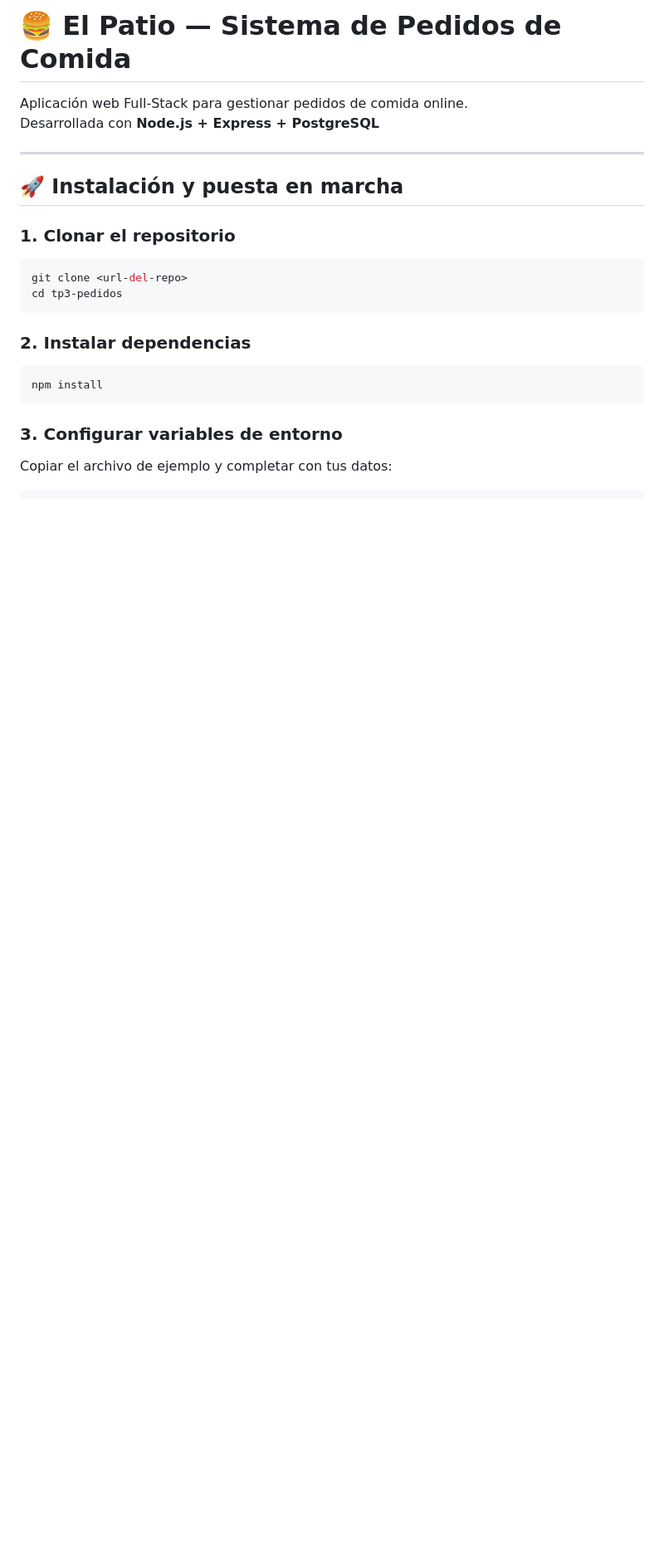
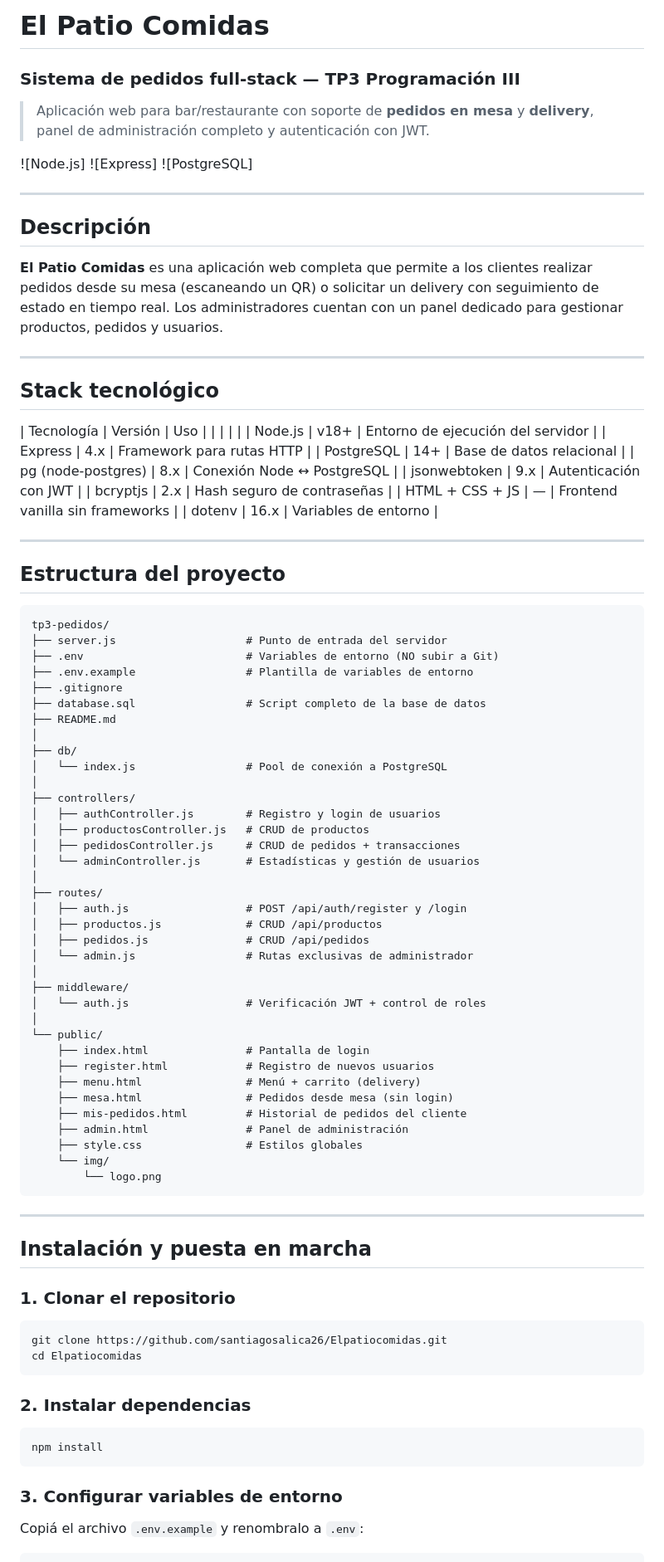
Before and after one commit to santiagosalica26/Elpatiocomidas, a Markdown page: README.md, the part around one of its changes. Shown at 83% size. Drawn GitHub-style; blank space fills up the shorter version.

Commit message:
Version final El patio comidas

````diff
--- a/README.md
+++ b/README.md
@@ -1,17 +1,85 @@
-# 🍔 El Patio — Sistema de Pedidos de Comida
+# El Patio Comidas
+### Sistema de pedidos full-stack — TP3 Programación III
 
-Aplicación web Full-Stack para gestionar pedidos de comida online.
-Desarrollada con **Node.js + Express + PostgreSQL**
+> Aplicación web para bar/restaurante con soporte de **pedidos en mesa** y **delivery**, panel de administración completo y autenticación con JWT.
+
+![Node.js]
+![Express]
+![PostgreSQL]
 
 ---
 
-## 🚀 Instalación y puesta en marcha
+## Descripción
+
+**El Patio Comidas** es una aplicación web completa que permite a los clientes realizar pedidos desde su mesa (escaneando un QR) o solicitar un delivery con seguimiento de estado en tiempo real. Los administradores cuentan con un panel dedicado para gestionar productos, pedidos y usuarios.
+
+---
+
+## Stack tecnológico
+
+| Tecnología         | Versión |               Uso                 |
+|                    |         |                                   |
+| Node.js            | v18+    | Entorno de ejecución del servidor |
+| Express            | 4.x     | Framework para rutas HTTP         |
+| PostgreSQL         | 14+     | Base de datos relacional          |
+| pg (node-postgres) | 8.x     | Conexión Node ↔ PostgreSQL        |
+| jsonwebtoken       | 9.x     | Autenticación con JWT             |
+| bcryptjs           | 2.x     | Hash seguro de contraseñas        |
+| HTML + CSS + JS    | —       | Frontend vanilla sin frameworks   |
+| dotenv             | 16.x    | Variables de entorno              |
+
+---
+
+## Estructura del proyecto
+
+```
+tp3-pedidos/
+├── server.js                    # Punto de entrada del servidor
+├── .env                         # Variables de entorno (NO subir a Git)
+├── .env.example                 # Plantilla de variables de entorno
+├── .gitignore
+├── database.sql                 # Script completo de la base de datos
+├── README.md
+│
+├── db/
+│   └── index.js                 # Pool de conexión a PostgreSQL
+│
+├── controllers/
+│   ├── authController.js        # Registro y login de usuarios
+│   ├── productosController.js   # CRUD de productos
+│   ├── pedidosController.js     # CRUD de pedidos + transacciones
+│   └── adminController.js       # Estadísticas y gestión de usuarios
+│
+├── routes/
+│   ├── auth.js                  # POST /api/auth/register y /login
+│   ├── productos.js             # CRUD /api/productos
+│   ├── pedidos.js               # CRUD /api/pedidos
+│   └── admin.js                 # Rutas exclusivas de administrador
+│
+├── middleware/
+│   └── auth.js                  # Verificación JWT + control de roles
+│
+└── public/
+    ├── index.html               # Pantalla de login
+    ├── register.html            # Registro de nuevos usuarios
+    ├── menu.html                # Menú + carrito (delivery)
+    ├── mesa.html                # Pedidos desde mesa (sin login)
+    ├── mis-pedidos.html         # Historial de pedidos del cliente
+    ├── admin.html               # Panel de administración
+    ├── style.css                # Estilos globales
+    └── img/
+        └── logo.png
+```
+
+---
+
+## Instalación y puesta en marcha
 
 ### 1. Clonar el repositorio
 
 ```bash
-git clone <url-del-repo>
-cd tp3-pedidos
+git clone https://github.com/santiagosalica26/Elpatiocomidas.git
+cd Elpatiocomidas
 ```
 
 ### 2. Instalar dependencias
@@ -22,6 +90,6 @@ npm install
 
 ### 3. Configurar variables de entorno
 
-Copiar el archivo de ejemplo y completar con tus datos:
+Copiá el archivo `.env.example` y renombralo a `.env`:
 
 ```bash
````
Also changed, not shown: other parts of README.md (+135 -124 lines).
